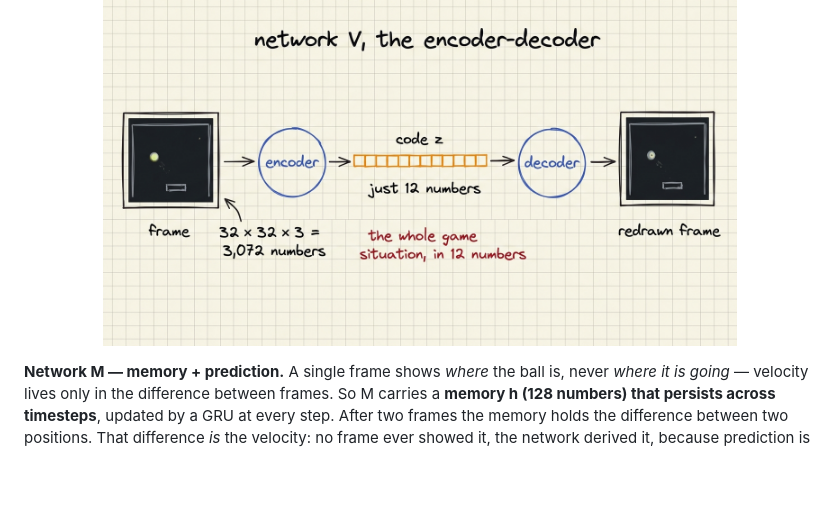
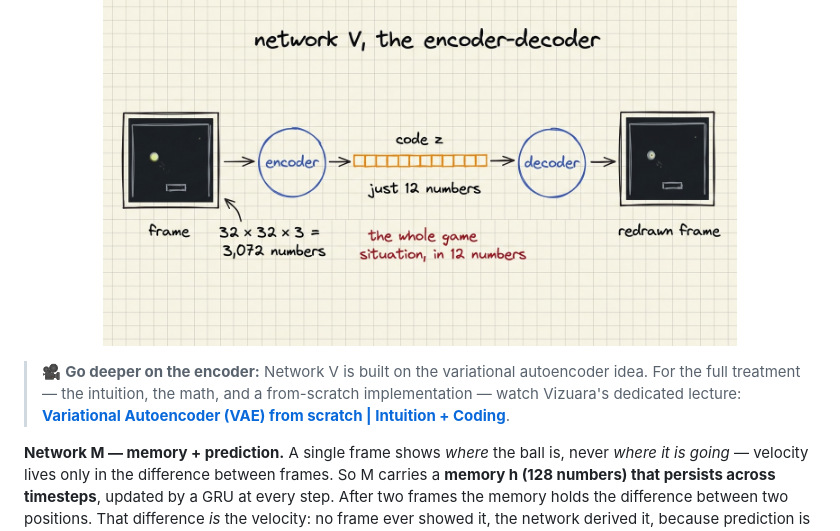
Before and after one commit to RajatDandekar/build-a-world-model-from-scratch, a Markdown page: README.md, the part around one of its changes. GitHub-like rendering; blank space fills up the shorter version.

Commit message:
Link Vizuara's VAE-from-scratch lecture as the Lecture 3 encoder deep-dive
Co-Authored-By: Claude Fable 5 <noreply@anthropic.com>

```diff
--- a/README.md
+++ b/README.md
@@ -84,6 +84,10 @@ design idea of every world model since.
 <p align="center">
   <img src="assets/fig_encoder.png" alt="Network V: the frame squeezed into a 12-number code and redrawn from it" width="80%">
 </p>
+
+> 🎥 **Go deeper on the encoder:** Network V is built on the variational autoencoder idea. For the
+> full treatment — the intuition, the math, and a from-scratch implementation — watch Vizuara's
+> dedicated lecture: [**Variational Autoencoder (VAE) from scratch | Intuition + Coding**](https://www.youtube.com/watch?v=VUwAGLM6K_8).
 
 **Network M — memory + prediction.** A single frame shows *where* the ball is, never *where it
 is going* — velocity lives only in the difference between frames. So M carries a **memory h
```
Also changed, not shown: other parts of README.md (+1 -1 lines).
